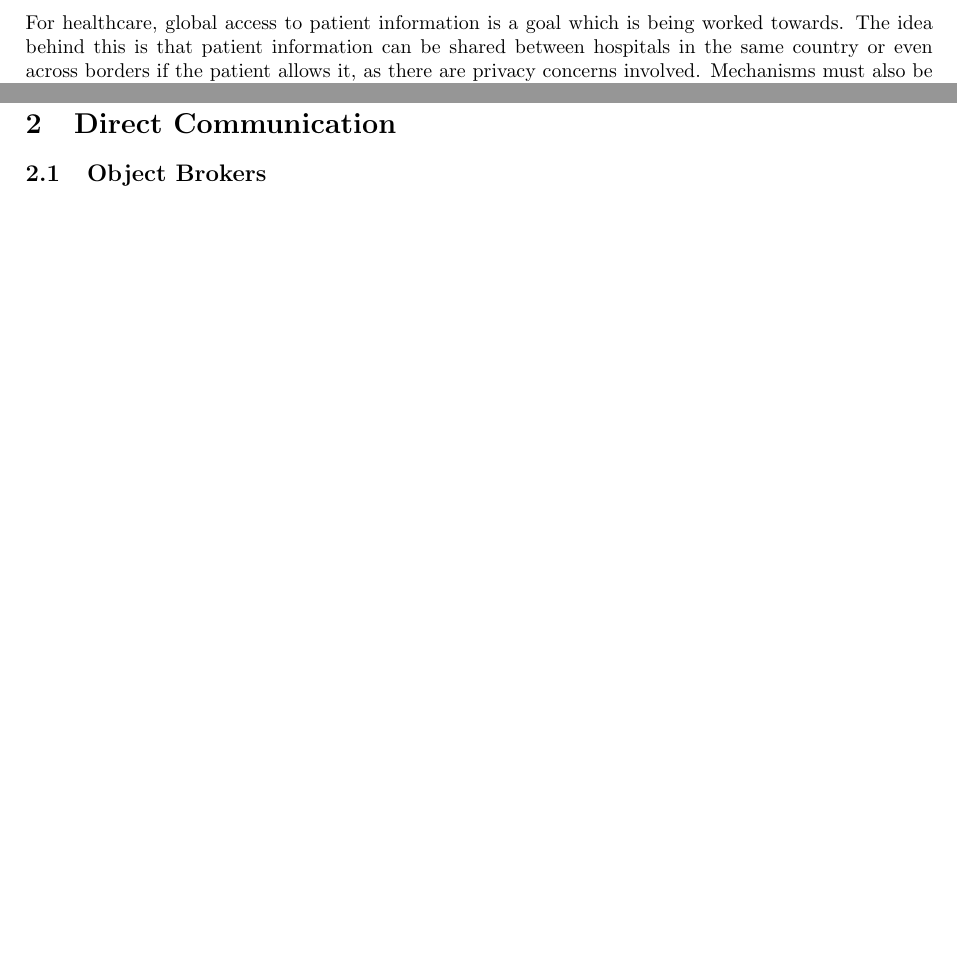
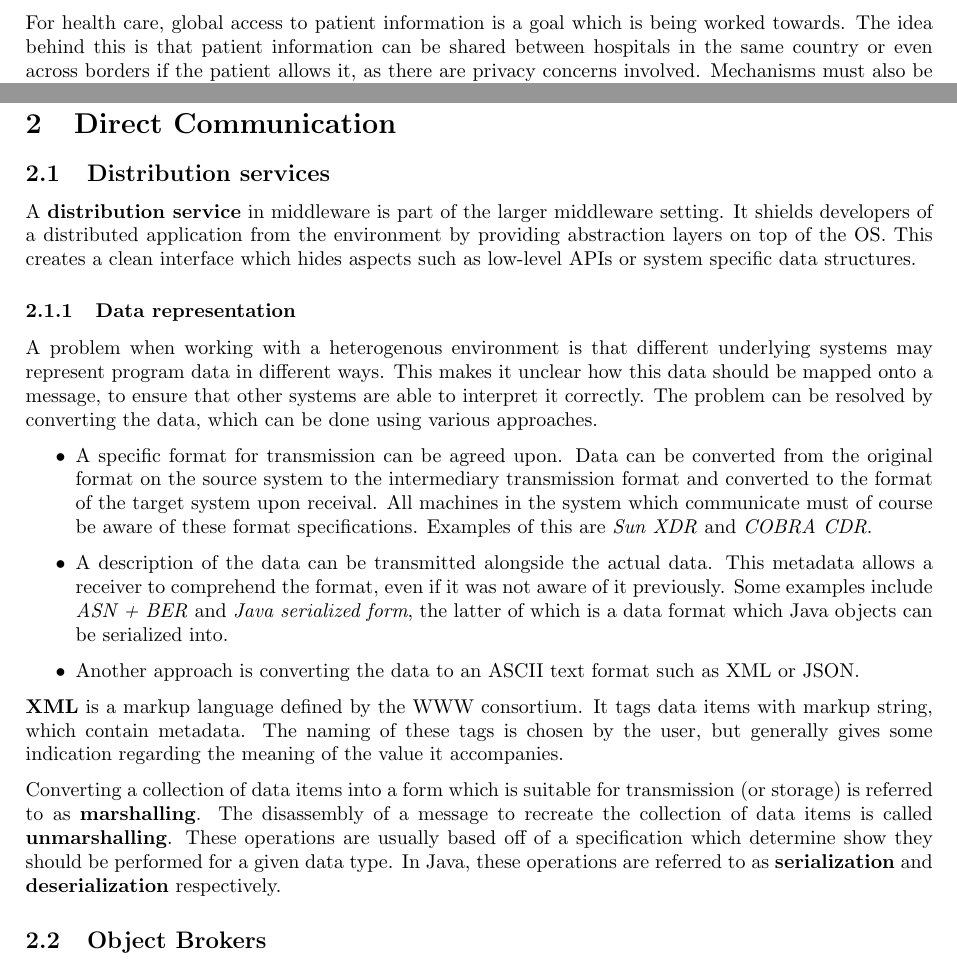
Before and after one commit to FHannes/distri-notes, a LaTeX document (notes.tex): two parts of pages 4 and 8 of 8, joined at a grey line, cut so that both start at the same text, the shorter picture padded with empty space. Compiled offline with pdfLaTeX.

Commit message:
Some fixes and additions

```diff
--- a/notes.tex
+++ b/notes.tex
@@ -3,7 +3,7 @@
 \usepackage[margin=2.5cm]{geometry}
 \usepackage{parskip}
 \usepackage[pdftex]{graphicx}
-\usepackage[dutch]{babel}
+\usepackage[english]{babel}
 \usepackage{amsmath}
 \usepackage{float}
 \usepackage{framed}
@@ -81,7 +81,7 @@ Some of the challenges with mobile computing include automatically reconfiguring
 
 There are various commercial applications of distributed systems, each with its own challenges. An example of e-commerce, more specifically home banking, has the challenge of correctly completing transactions. If a user transfers money to another person, they want this to happen just once and correctly. This means that the operation has to be \textbf{idempotent}. If it is performed twice, it should have the same result as if it were only performed once. In the case of the bank, this means that a specific amount shouldn't be transferred by the operation, but rather that the operation should increase the amount of the target account before the operation with a certain value, to achieve a specific new balance. That way, even if the operation is executed twice, the end-result will still be the same.
 
-For healthcare, global access to patient information is a goal which is being worked towards. The idea behind this is that patient information can be shared between hospitals in the same country or even across borders if the patient allows it, as there are privacy concerns involved. Mechanisms must also be in place to give medical professionals the ability to overrule these mechanisms if a patient is incapable of making the decision that this data can be shared.
+For health care, global access to patient information is a goal which is being worked towards. The idea behind this is that patient information can be shared between hospitals in the same country or even across borders if the patient allows it, as there are privacy concerns involved. Mechanisms must also be in place to give medical professionals the ability to overrule these mechanisms if a patient is incapable of making the decision that this data can be shared.
 
 Audio and video calling is an example for telecommunication, where systems must handle real-time traffic. The data must reach its destination fast enough to allow for smooth, uninterrupted communication.
 
@@ -193,6 +193,24 @@ Transparency is possible for many different aspects:
 
 \section{Direct Communication}
 
+\subsection{Distribution services}
+
+A \textbf{distribution service} in middleware is part of the larger middleware setting. It shields developers of a distributed application from the environment by providing abstraction layers on top of the OS. This creates a clean interface which hides aspects such as low-level APIs or system specific data structures.
+
+\subsubsection{Data representation}
+
+A problem when working with a heterogenous environment is that different underlying systems may represent program data in different ways. This makes it unclear how this data should be mapped onto a message, to ensure that other systems are able to interpret it correctly. The problem can be resolved by converting the data, which can be done using various approaches.
+
+\begin{itemize}
+\item A specific format for transmission can be agreed upon. Data can be converted from the original format on the source system to the intermediary transmission format and converted to the format of the target system upon receival. All machines in the system which communicate must of course be aware of these format specifications. Examples of this are \textit{Sun XDR} and \textit{COBRA CDR}.
+\item A description of the data can be transmitted alongside the actual data. This metadata allows a receiver to comprehend the format, even if it was not aware of it previously. Some examples include \textit{ASN + BER} and \textit{Java serialized form}, the latter of which is a data format which Java objects can be serialized into.
+\item Another approach is converting the data to an ASCII text format such as XML or JSON.
+\end{itemize}
+
+\textbf{XML} is a markup language defined by the WWW consortium. It tags data items with markup string, which contain metadata. The naming of these tags is chosen by the user, but generally gives some indication regarding the meaning of the value it accompanies.
+
+Converting a collection of data items into a form which is suitable for transmission (or storage) is referred to as \textbf{marshalling}. The disassembly of a message to recreate the collection of data items is called \textbf{unmarshalling}. These operations are usually based off of a specification which determine show they should be performed for a given data type. In Java, these operations are referred to as \textbf{serialization} and \textbf{deserialization} respectively.
+
 \subsection{Object Brokers}
 
 \end{document}
```
Also changed, not shown: notes.tex (2 more changed lines), 1 other file.
